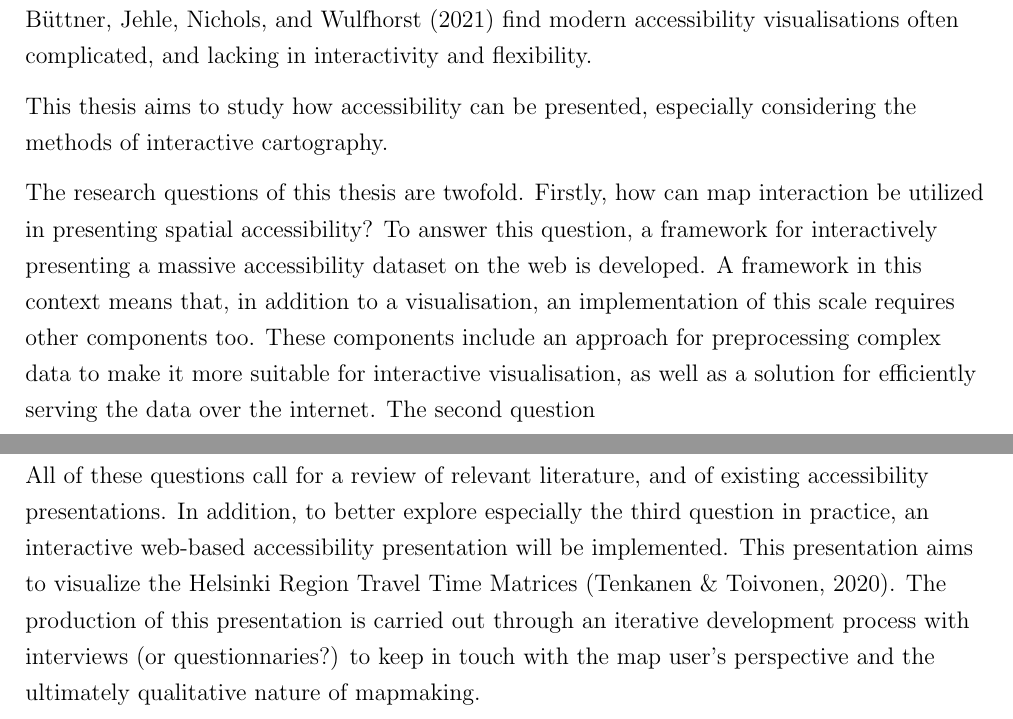
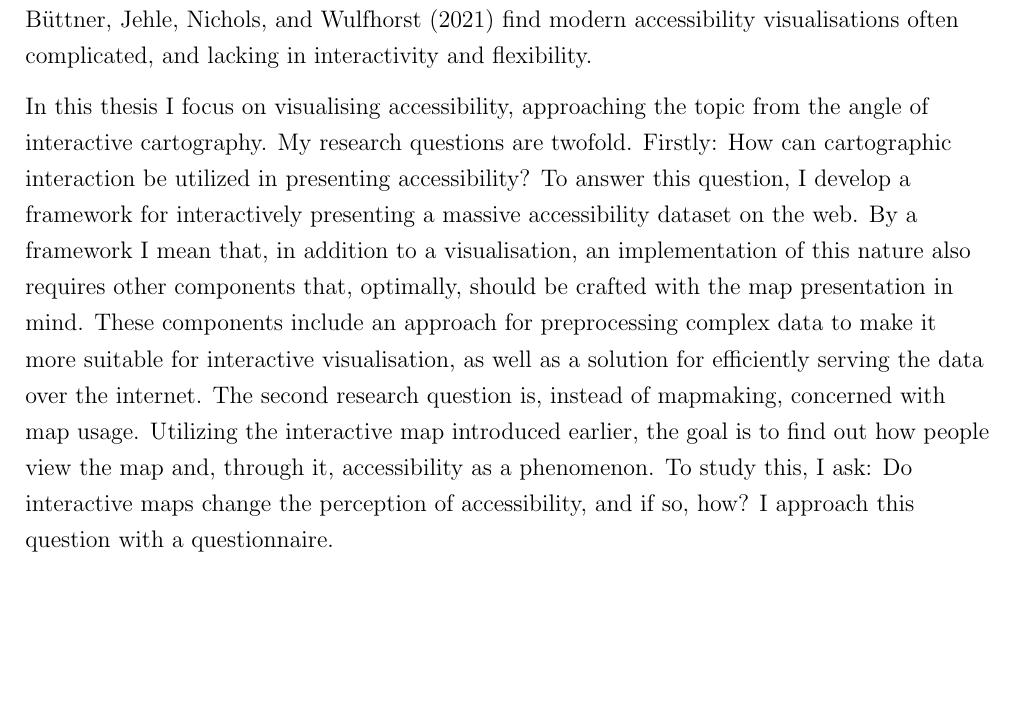
Before and after one commit to eemilhaa/thesis, a LaTeX thesis (thesis/main.tex, which reads thesis/sections/introduction.tex): two parts of pages 4 and 5 of 16 before the commit and part of page 4 of 15 after it, the two joined at a grey line, cut so that both start at the same text, the shorter picture padded with empty space. Compiled offline with pdfLaTeX.

Commit message:
add second research question

```diff
--- a/thesis/sections/introduction.tex
+++ b/thesis/sections/introduction.tex
@@ -124,17 +124,26 @@ and lacking in interactivity and flexibility.
 % research questions
 % Communicating accessibility instead of analyzing it
 % How to utilize interactive mapping in communicating accessibility
-This thesis aims to study how accessibility can be presented,
-especially considering the methods of interactive cartography.
 
-The research questions of this thesis are twofold.
-Firstly, how can map interaction be utilized in presenting spatial accessibility?
+In this thesis I focus on visualising accessibility,
+approaching the topic from the angle of interactive cartography.
+My research questions are twofold.
+Firstly: How can cartographic interaction be utilized in presenting accessibility?
 To answer this question,
-a framework for interactively presenting a massive accessibility dataset on the web is developed.
-A framework in this context means that, in addition to a visualisation,
-an implementation of this scale requires other components too.
+I develop a framework for interactively presenting a massive accessibility dataset on the web.
+By a framework I mean that, in addition to a visualisation,
+an implementation of this nature also requires other components
+that, optimally, should be crafted with the map presentation in mind.
 These components include
-an approach for preprocessing complex data to make it more suitable for interactive visualisation,
+an approach for preprocessing complex data
+to make it more suitable for interactive visualisation,
 as well as a solution for efficiently serving the data over the internet.
-The second question
+The second research question is,
+instead of mapmaking, concerned with map usage.
+Utilizing the interactive map introduced earlier,
+the goal is to find out how people view the map and,
+through it, accessibility as a phenomenon.
+To study this, I ask:
+Do interactive maps change the perception of accessibility, and if so, how?
+I approach this question with a questionnaire.
 
@@ -146,13 +151,13 @@ The second question
 
-All of these questions call for a review of relevant literature,
-and of existing accessibility presentations.
-In addition, to better explore especially the third question in practice,
-an interactive web-based accessibility presentation will be implemented.
-This presentation aims to visualize the Helsinki Region Travel Time Matrices \parencite{ten2020}.
-The production of this presentation is carried out through
-an iterative development process with interviews (or questionnaries?)
-to keep in touch with the map user's perspective
-and the ultimately qualitative nature of mapmaking.
+% All of these questions call for a review of relevant literature,
+% and of existing accessibility presentations.
+% In addition, to better explore especially the third question in practice,
+% an interactive web-based accessibility presentation will be implemented.
+% This presentation aims to visualize the Helsinki Region Travel Time Matrices \parencite{ten2020}.
+% The production of this presentation is carried out through
+% an iterative development process with interviews (or questionnaries?)
+% to keep in touch with the map user's perspective
+% and the ultimately qualitative nature of mapmaking.
 
 % TODO open source good: \parencite{un2020}
 % Currently, our data is often acquired, stored
```
Also changed, not shown: thesis/sections/introduction.tex (6 more changed lines).
